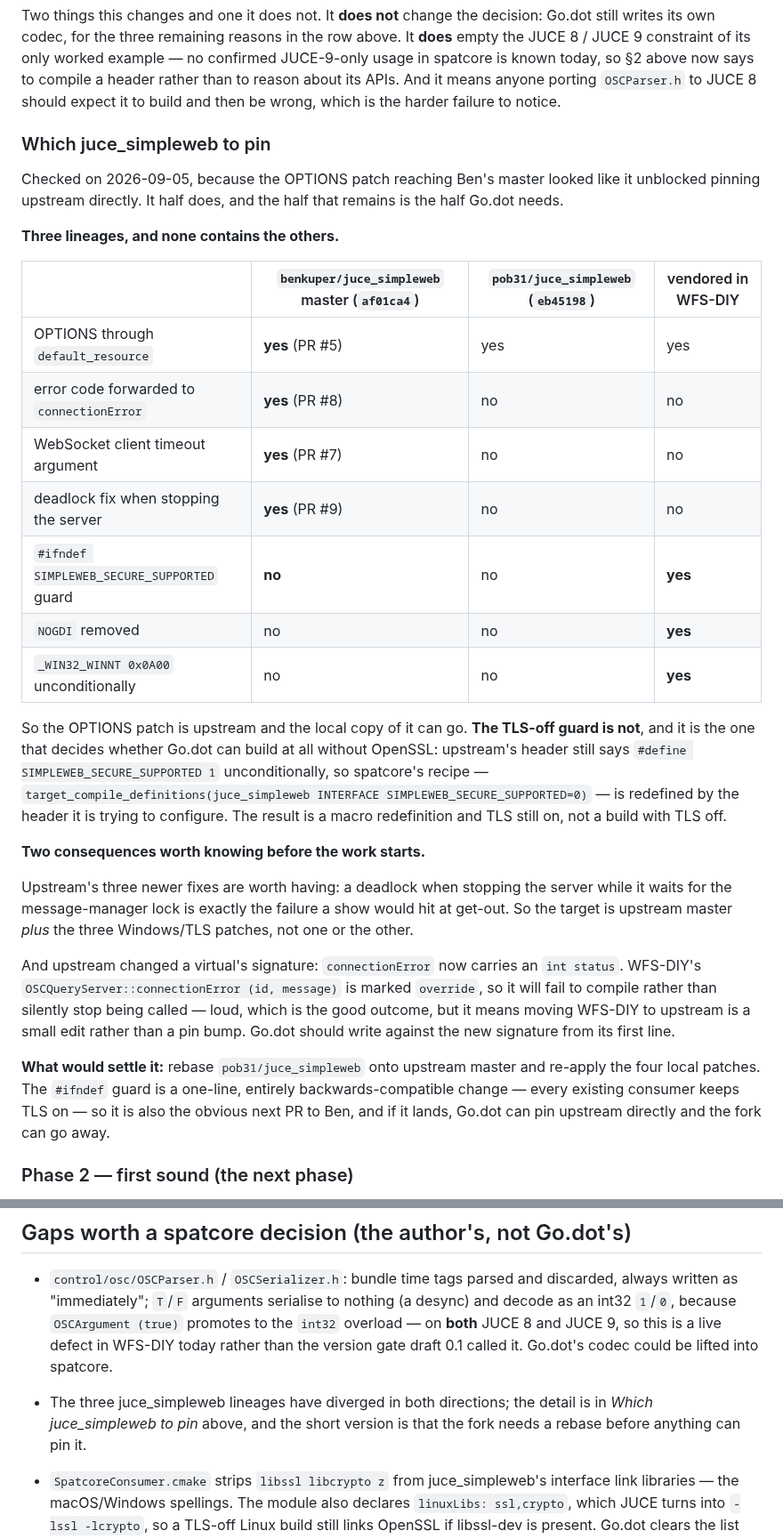
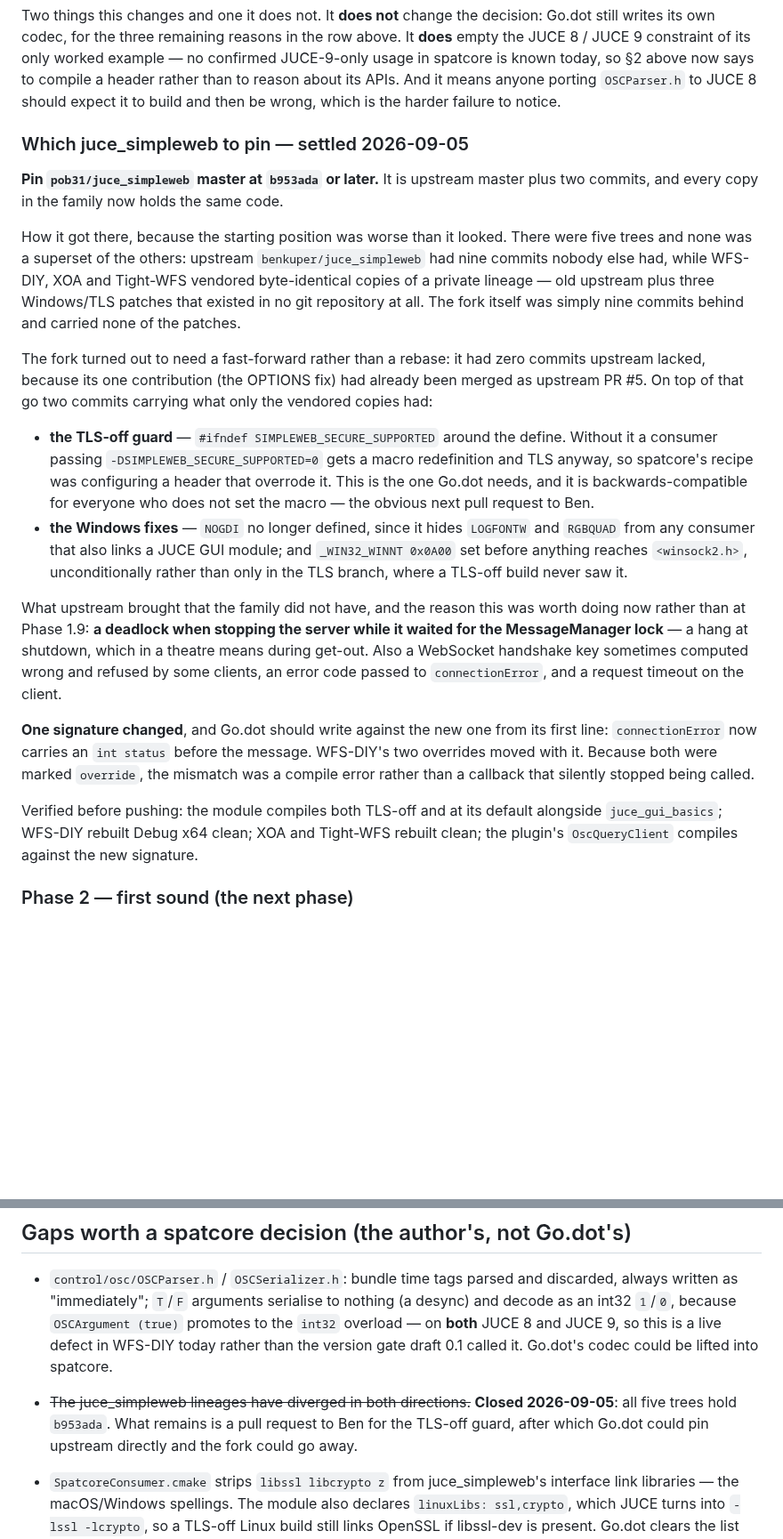
Before and after one commit to pob31/go.dot, a Markdown page: docs/godot-reuse-map-0.1.md, 2 parts joined by grey strips. Shown at 89% size. Rendered like a GitHub page; blank space fills up the shorter version.

Commit message:
juce_simpleweb is settled: pin b953ada
The reuse map said this was blocked on a rebase. It is not blocked any more, and
the starting position was worse than the map described: five trees, none a
superset of the others. Upstream had nine commits nobody else had; WFS-DIY, XOA
and Tight-WFS vendored byte-identical copies of a private lineage that existed in
no git repository; and the fork carried none of it.

The fork needed a fast-forward rather than a rebase -- it had zero commits
upstream lacked, because its one contribution had already merged as PR #5. On top
of that go the two commits carrying what only the vendored copies had: the
#ifndef guard that makes SIMPLEWEB_SECURE_SUPPORTED=0 actually work, and the
Windows fixes (NOGDI dropped, _WIN32_WINNT set before winsock2.h sees it).

Worth having done now rather than at PR 1.9: upstream carried a deadlock fix for
stopping the server while it waits for the MessageManager lock. That is a hang at
shutdown, which in a theatre is during get-out.

One signature changed and Go.dot should write against the new one from its first
line: connectionError now carries an int status before the message.

Co-Authored-By: Claude Opus 5 (1M context) <noreply@anthropic.com>

```diff
--- a/docs/godot-reuse-map-0.1.md
+++ b/docs/godot-reuse-map-0.1.md
@@ -103,47 +103,45 @@ spatcore is known today, so §2 above now says to compile a header rather than t
 its APIs. And it means anyone porting `OSCParser.h` to JUCE 8 should expect it to build and
 then be wrong, which is the harder failure to notice.
 
-### Which juce_simpleweb to pin
+### Which juce_simpleweb to pin — settled 2026-09-05
 
-Checked on 2026-09-05, because the OPTIONS patch reaching Ben's master looked like it
-unblocked pinning upstream directly. It half does, and the half that remains is the half
-Go.dot needs.
+**Pin `pob31/juce_simpleweb` master at `b953ada` or later.** It is upstream master plus two
+commits, and every copy in the family now holds the same code.
 
-**Three lineages, and none contains the others.**
+How it got there, because the starting position was worse than it looked. There were five
+trees and none was a superset of the others: upstream `benkuper/juce_simpleweb` had nine
+commits nobody else had, while WFS-DIY, XOA and Tight-WFS vendored byte-identical copies of a
+private lineage — old upstream plus three Windows/TLS patches that existed in no git repository at
+all. The fork itself was simply nine commits behind and carried none of the patches.
 
-| | `benkuper/juce_simpleweb` master (`af01ca4`) | `pob31/juce_simpleweb` (`eb45198`) | vendored in WFS-DIY |
-|---|---|---|---|
-| OPTIONS through `default_resource` | **yes** (PR #5) | yes | yes |
-| error code forwarded to `connectionError` | **yes** (PR #8) | no | no |
-| WebSocket client timeout argument | **yes** (PR #7) | no | no |
-| deadlock fix when stopping the server | **yes** (PR #9) | no | no |
-| `#ifndef SIMPLEWEB_SECURE_SUPPORTED` guard | **no** | no | **yes** |
-| `NOGDI` removed | no | no | **yes** |
-| `_WIN32_WINNT 0x0A00` unconditionally | no | no | **yes** |
+The fork turned out to need a fast-forward rather than a rebase: it had zero commits
+upstream lacked, because its one contribution (the OPTIONS fix) had already been merged as
+upstream PR #5. On top of that go two commits carrying what only the vendored copies had:
 
-So the OPTIONS patch is upstream and the local copy of it can go. **The TLS-off guard is
-not**, and it is the one that decides whether Go.dot can build at all without OpenSSL:
-upstream's header still says `#define SIMPLEWEB_SECURE_SUPPORTED 1` unconditionally, so
-spatcore's recipe — `target_compile_definitions(juce_simpleweb INTERFACE
-SIMPLEWEB_SECURE_SUPPORTED=0)` — is redefined by the header it is trying to configure.
-The result is a macro redefinition and TLS still on, not a build with TLS off.
+- **the TLS-off guard** — `#ifndef SIMPLEWEB_SECURE_SUPPORTED` around the define. Without
+  it a consumer passing `-DSIMPLEWEB_SECURE_SUPPORTED=0` gets a macro redefinition and TLS
+  anyway, so spatcore's recipe was configuring a header that overrode it. This is the one
+  Go.dot needs, and it is backwards-compatible for everyone who does not set the macro —
+  the obvious next pull request to Ben.
+- **the Windows fixes** — `NOGDI` no longer defined, since it hides `LOGFONTW` and `RGBQUAD`
+  from any consumer that also links a JUCE GUI module; and `_WIN32_WINNT 0x0A00` set before
+  anything reaches `<winsock2.h>`, unconditionally rather than only in the TLS branch, where
+  a TLS-off build never saw it.
 
-**Two consequences worth knowing before the work starts.**
+What upstream brought that the family did not have, and the reason this was worth doing now
+rather than at Phase 1.9: **a deadlock when stopping the server while it waited for the
+MessageManager lock** — a hang at shutdown, which in a theatre means during get-out. Also a
+WebSocket handshake key sometimes computed wrong and refused by some clients, an error code
+passed to `connectionError`, and a request timeout on the client.
 
-Upstream's three newer fixes are worth having: a deadlock when stopping the server while it
-waits for the message-manager lock is exactly the failure a show would hit at get-out. So
-the target is upstream master *plus* the three Windows/TLS patches, not one or the other.
+**One signature changed**, and Go.dot should write against the new one from its first line:
+`connectionError` now carries an `int status` before the message. WFS-DIY's two overrides
+moved with it. Because both were marked `override`, the mismatch was a compile error rather
+than a callback that silently stopped being called.
 
-And upstream changed a virtual's signature: `connectionError` now carries an `int status`.
-WFS-DIY's `OSCQueryServer::connectionError (id, message)` is marked `override`, so it will
-fail to compile rather than silently stop being called — loud, which is the good outcome,
-but it means moving WFS-DIY to upstream is a small edit rather than a pin bump. Go.dot
-should write against the new signature from its first line.
-
-**What would settle it:** rebase `pob31/juce_simpleweb` onto upstream master and re-apply
-the four local patches. The `#ifndef` guard is a one-line, entirely backwards-compatible
-change — every existing consumer keeps TLS on — so it is also the obvious next PR to Ben,
-and if it lands, Go.dot can pin upstream directly and the fork can go away.
+Verified before pushing: the module compiles both TLS-off and at its default alongside
+`juce_gui_basics`; WFS-DIY rebuilt Debug x64 clean; XOA and Tight-WFS rebuilt clean; the
+plugin's `OscQueryClient` compiles against the new signature.
 
 ### Phase 2 — first sound (the next phase)
 
@@ -215,9 +213,9 @@ Go.dot embeds this server or bridges MCP → OSCQuery externally. The port block
   decode as an int32 `1`/`0`, because `OSCArgument (true)` promotes to the `int32` overload —
   on **both** JUCE 8 and JUCE 9, so this is a live defect in WFS-DIY today rather than the
   version gate draft 0.1 called it. Go.dot's codec could be lifted into spatcore.
-- The three juce_simpleweb lineages have diverged in both directions; the detail is in
-  *Which juce_simpleweb to pin* above, and the short version is that the fork needs a rebase
-  before anything can pin it.
+- ~~The juce_simpleweb lineages have diverged in both directions.~~ **Closed 2026-09-05**:
+  all five trees hold `b953ada`. What remains is a pull request to Ben for the TLS-off
+  guard, after which Go.dot could pin upstream directly and the fork could go away.
 
 - `SpatcoreConsumer.cmake` strips `libssl libcrypto z` from juce_simpleweb's interface
   link libraries — the macOS/Windows spellings. The module also declares `linuxLibs:
```
Also changed, not shown: other parts of docs/godot-reuse-map-0.1.md (+2 -2 lines).
